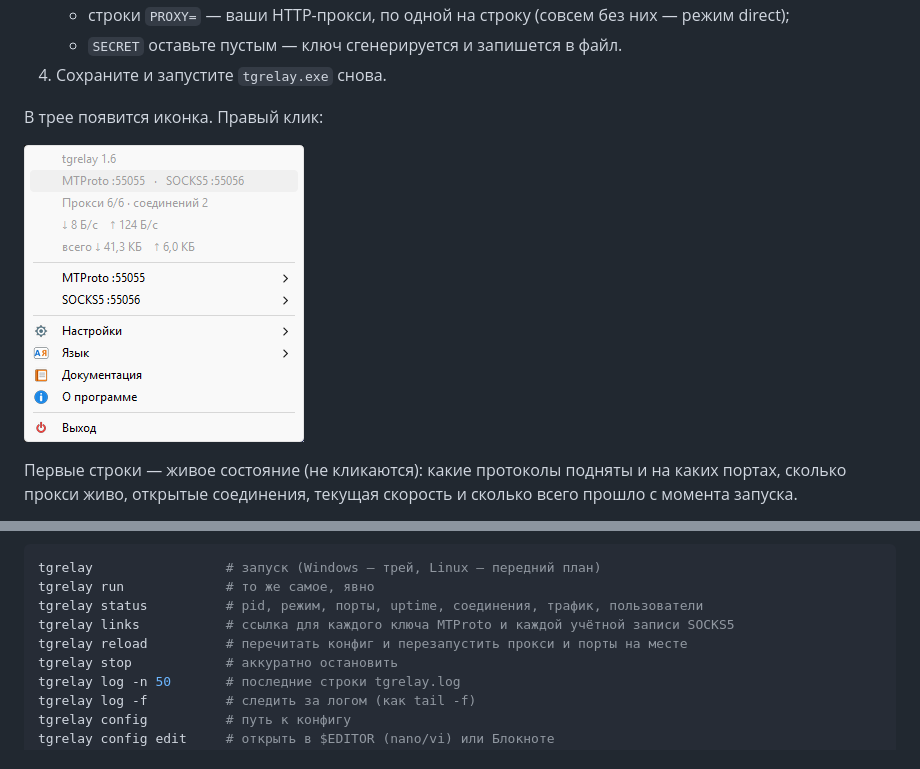
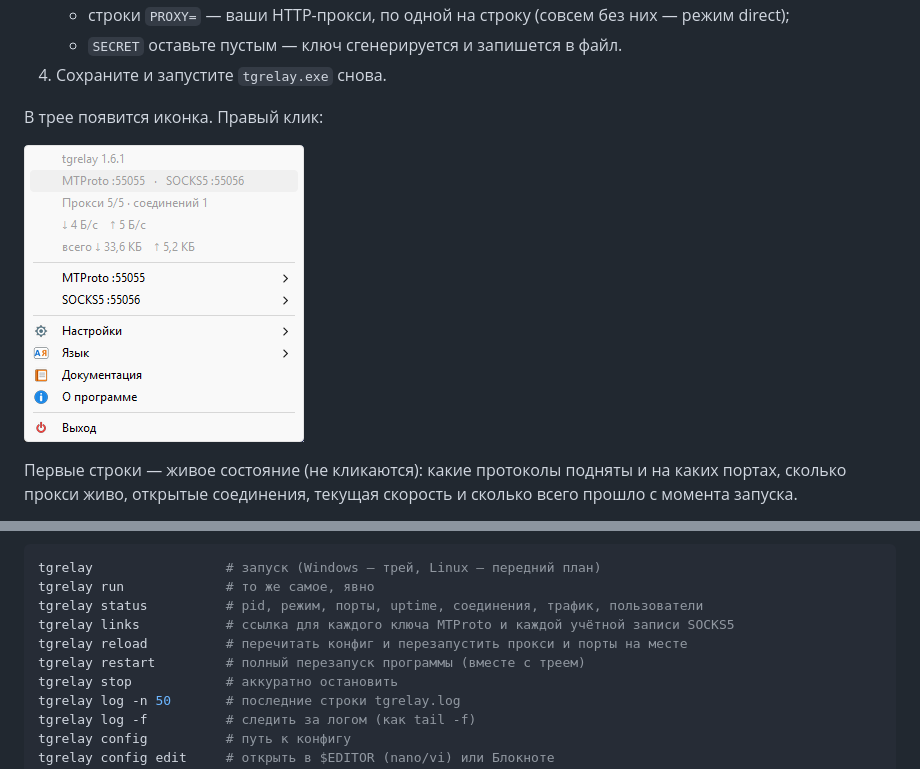
Before and after one commit to mikech76/tgrelay, a Markdown page: go/README.ru.md, 2 parts joined by grey strips. GitHub-like rendering; pictures changed too: go/docs/tray-menu.png.

```diff
--- a/go/README.ru.md
+++ b/go/README.ru.md
@@ -166,6 +166,7 @@ tgrelay run             # то же самое, явно
 tgrelay status          # pid, режим, порты, uptime, соединения, трафик, пользователи
 tgrelay links           # ссылка для каждого ключа MTProto и каждой учётной записи SOCKS5
 tgrelay reload          # перечитать конфиг и перезапустить прокси и порты на месте
+tgrelay restart         # полный перезапуск программы (вместе с треем)
 tgrelay stop            # аккуратно остановить
 tgrelay log -n 50       # последние строки tgrelay.log
 tgrelay log -f          # следить за логом (как tail -f)
```
Also changed, not shown: go/README.md (+1 -0 lines), 8 other files.
